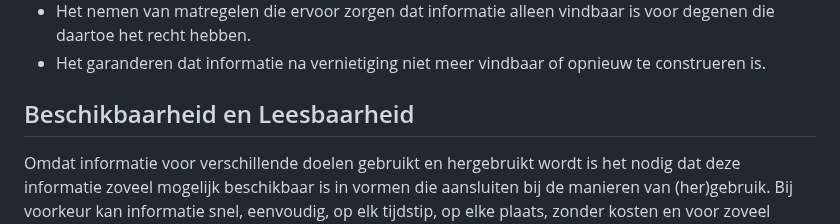
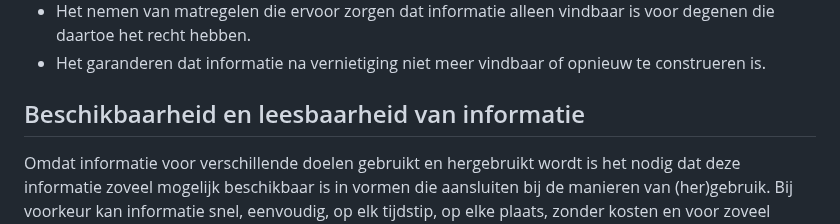
Before and after one commit to MinBZK/Handleiding-hWho, a Markdown page: Aanbevelingen.md, the part around the change. Drawn GitHub-style.

```diff
--- a/Aanbevelingen.md
+++ b/Aanbevelingen.md
@@ -25,7 +25,7 @@ Naast het hanteren van metadata standaarden is het verder nuttig om in te zetten
 - Het nemen van matregelen die ervoor zorgen dat informatie alleen vindbaar is voor degenen die daartoe het recht hebben.
 - Het garanderen dat informatie na vernietiging niet meer vindbaar of opnieuw te construeren is.
 
-## Beschikbaarheid en Leesbaarheid
+## Beschikbaarheid en leesbaarheid van informatie
 Omdat informatie voor verschillende doelen gebruikt en hergebruikt wordt is het nodig dat deze informatie zoveel mogelijk beschikbaar is in vormen die aansluiten bij de manieren van (her)gebruik. Bij voorkeur kan informatie snel, eenvoudig, op elk tijdstip, op elke plaats, zonder kosten en voor zoveel mogelijk afnemers beschikbaar gesteld worden. Informatie die in principe openbaar is, kan onderdelen bevatten die niet openbaar mogen zijn. Bijvoorbeeld omdat deze onderdelen privacygevoelig zijn of de belangen van de overheid of bedrijven schaden. Een overheidsorganisatie hoeft deze niet-openbare onderdelen niet toegankelijk te maken voor externe afnemers. Van informatie die deels als openbaar is geclassificeerd, wordt het openbare deel ter beschikking gesteld. Bijvoorbeeld door informatie te anonimiseren of te pseudonimiseren. Voor informatie die niet als openbaar is geclassificeerd, kunnen additionele beperkingen voor interne afnemers van toepassing zijn.
 Als informatie wordt aangeboden in een vorm of op een manier die niet aansluit bij het belang van de afnemer, dan kan deze de informatiewaarde niet benutten.
 
```
